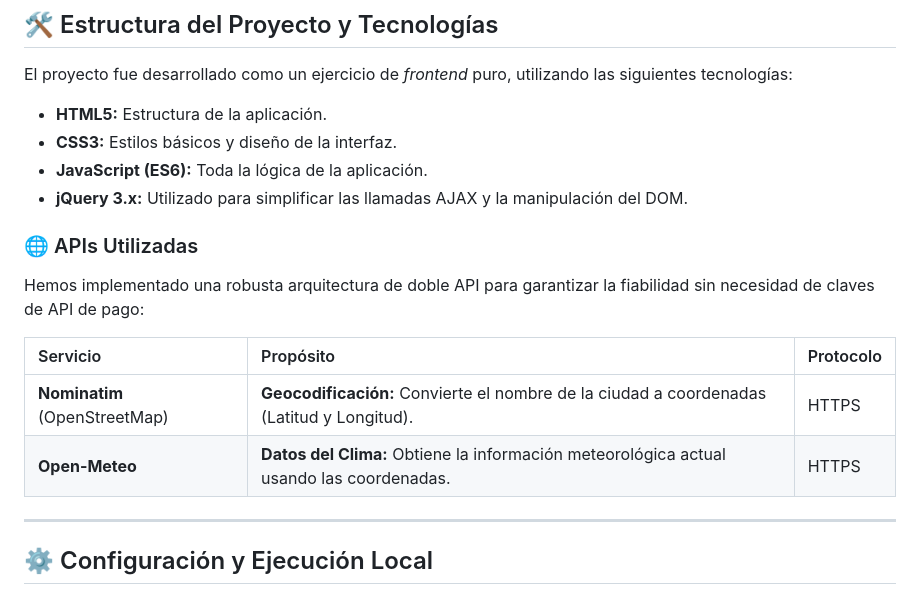
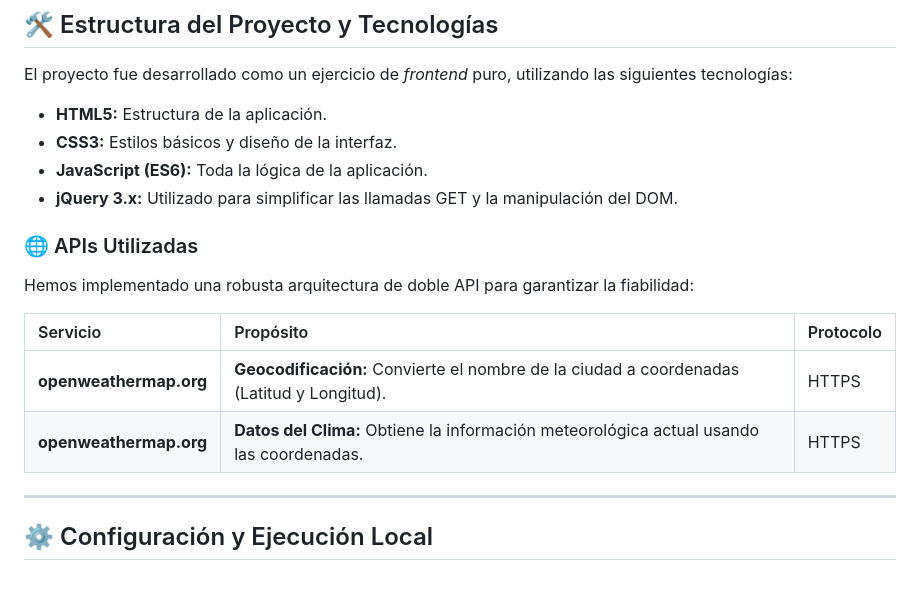
Before and after one commit to Camilop4/ptFronted, a Markdown page: readme.md, the part around the change. Drawn GitHub-style.

Commit message:
Solucion final v16

```diff
--- a/readme.md
+++ b/readme.md
@@ -38,16 +38,16 @@ El proyecto fue desarrollado como un ejercicio de *frontend* puro, utilizando la
   * **HTML5:** Estructura de la aplicación.
   * **CSS3:** Estilos básicos y diseño de la interfaz.
   * **JavaScript (ES6):** Toda la lógica de la aplicación.
-  * **jQuery 3.x:** Utilizado para simplificar las llamadas AJAX y la manipulación del DOM.
+  * **jQuery 3.x:** Utilizado para simplificar las llamadas GET y la manipulación del DOM.
 
 ### 🌐 APIs Utilizadas
 
-Hemos implementado una robusta arquitectura de doble API para garantizar la fiabilidad sin necesidad de claves de API de pago:
+Hemos implementado una robusta arquitectura de doble API para garantizar la fiabilidad:
 
 | Servicio | Propósito | Protocolo |
 | :--- | :--- | :--- |
-| **Nominatim** (OpenStreetMap) | **Geocodificación:** Convierte el nombre de la ciudad a coordenadas (Latitud y Longitud). | HTTPS |
-| **Open-Meteo** | **Datos del Clima:** Obtiene la información meteorológica actual usando las coordenadas. | HTTPS |
+| **openweathermap.org** | **Geocodificación:** Convierte el nombre de la ciudad a coordenadas (Latitud y Longitud). | HTTPS |
+| **openweathermap.org** | **Datos del Clima:** Obtiene la información meteorológica actual usando las coordenadas. | HTTPS |
 
 -----
 
```
